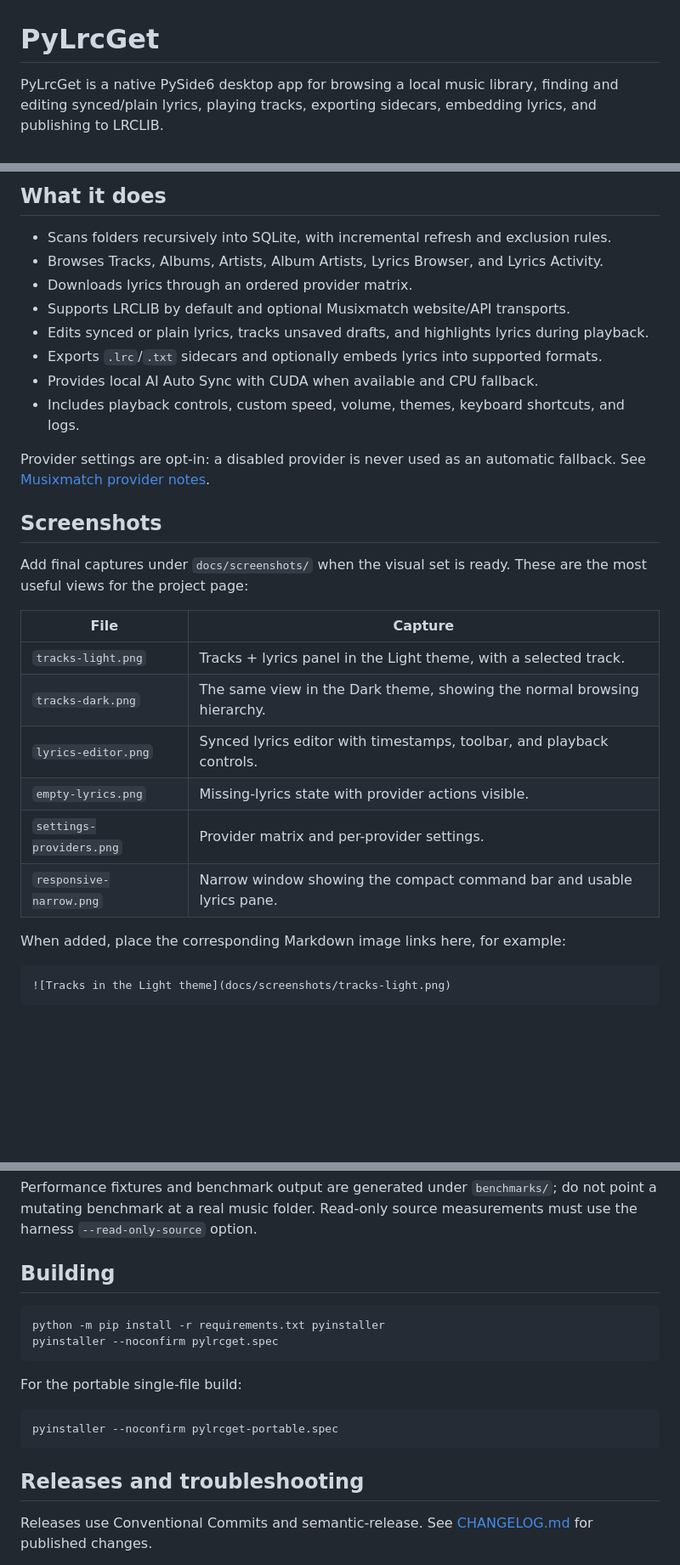
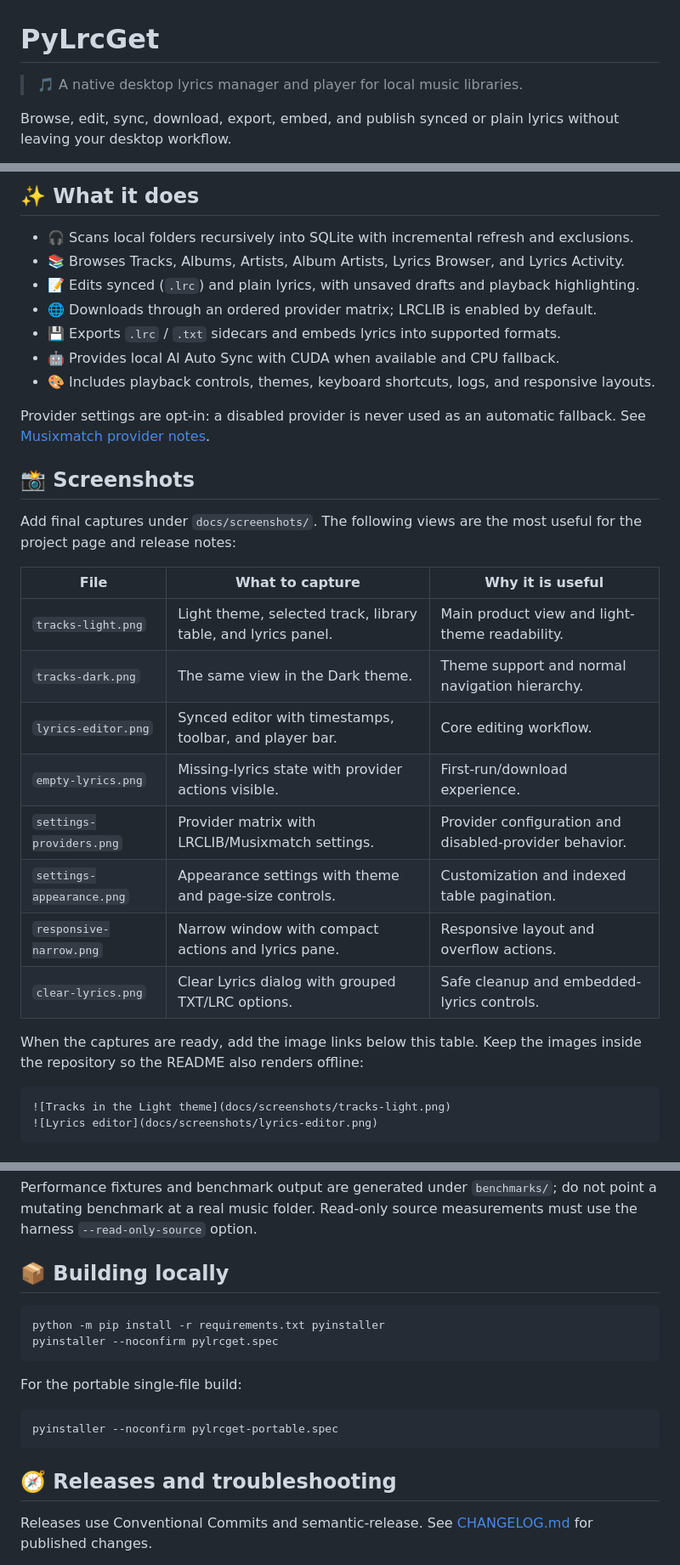
Before and after one commit to saitatter/pylrcget, a Markdown page: README.md, 3 parts joined by grey strips. Shown at 85% size. Rendered like a GitHub page; blank space fills up the shorter version.

Commit message:
docs: refresh readme with screenshot guide

````diff
--- a/README.md
+++ b/README.md
@@ -1,7 +1,8 @@
 # PyLrcGet
 
-PyLrcGet is a native PySide6 desktop app for browsing a local music library,
-finding and editing synced/plain lyrics, playing tracks, exporting sidecars,
-embedding lyrics, and publishing to LRCLIB.
+> 🎵 A native desktop lyrics manager and player for local music libraries.
+
+Browse, edit, sync, download, export, embed, and publish synced or plain lyrics
+without leaving your desktop workflow.
 
 [![License: MIT](https://img.shields.io/badge/License-MIT-yellow.svg)](LICENSE)
@@ -10,35 +15,38 @@ embedding lyrics, and publishing to LRCLIB.
 
-## What it does
+## ✨ What it does
 
-- Scans folders recursively into SQLite, with incremental refresh and exclusion rules.
-- Browses Tracks, Albums, Artists, Album Artists, Lyrics Browser, and Lyrics Activity.
-- Downloads lyrics through an ordered provider matrix.
-- Supports LRCLIB by default and optional Musixmatch website/API transports.
-- Edits synced or plain lyrics, tracks unsaved drafts, and highlights lyrics during playback.
-- Exports `.lrc`/`.txt` sidecars and optionally embeds lyrics into supported formats.
-- Provides local AI Auto Sync with CUDA when available and CPU fallback.
-- Includes playback controls, custom speed, volume, themes, keyboard shortcuts, and logs.
+- 🎧 Scans local folders recursively into SQLite with incremental refresh and exclusions.
+- 📚 Browses Tracks, Albums, Artists, Album Artists, Lyrics Browser, and Lyrics Activity.
+- 📝 Edits synced (`.lrc`) and plain lyrics, with unsaved drafts and playback highlighting.
+- 🌐 Downloads through an ordered provider matrix; LRCLIB is enabled by default.
+- 💾 Exports `.lrc` / `.txt` sidecars and embeds lyrics into supported formats.
+- 🤖 Provides local AI Auto Sync with CUDA when available and CPU fallback.
+- 🎨 Includes playback controls, themes, keyboard shortcuts, logs, and responsive layouts.
 
 Provider settings are opt-in: a disabled provider is never used as an automatic
 fallback. See [Musixmatch provider notes](docs/MULTI_PROVIDER_MUSIXMATCH.md).
 
-## Screenshots
+## 📸 Screenshots
 
-Add final captures under `docs/screenshots/` when the visual set is ready.
-These are the most useful views for the project page:
+Add final captures under `docs/screenshots/`. The following views are the most
+useful for the project page and release notes:
 
-| File | Capture |
-|---|---|
-| `tracks-light.png` | Tracks + lyrics panel in the Light theme, with a selected track. |
-| `tracks-dark.png` | The same view in the Dark theme, showing the normal browsing hierarchy. |
-| `lyrics-editor.png` | Synced lyrics editor with timestamps, toolbar, and playback controls. |
-| `empty-lyrics.png` | Missing-lyrics state with provider actions visible. |
-| `settings-providers.png` | Provider matrix and per-provider settings. |
-| `responsive-narrow.png` | Narrow window showing the compact command bar and usable lyrics pane. |
+| File | What to capture | Why it is useful |
+|---|---|---|
+| `tracks-light.png` | Light theme, selected track, library table, and lyrics panel. | Main product view and light-theme readability. |
+| `tracks-dark.png` | The same view in the Dark theme. | Theme support and normal navigation hierarchy. |
+| `lyrics-editor.png` | Synced editor with timestamps, toolbar, and player bar. | Core editing workflow. |
+| `empty-lyrics.png` | Missing-lyrics state with provider actions visible. | First-run/download experience. |
+| `settings-providers.png` | Provider matrix with LRCLIB/Musixmatch settings. | Provider configuration and disabled-provider behavior. |
+| `settings-appearance.png` | Appearance settings with theme and page-size controls. | Customization and indexed table pagination. |
+| `responsive-narrow.png` | Narrow window with compact actions and lyrics pane. | Responsive layout and overflow actions. |
+| `clear-lyrics.png` | Clear Lyrics dialog with grouped TXT/LRC options. | Safe cleanup and embedded-lyrics controls. |
 
-When added, place the corresponding Markdown image links here, for example:
+When the captures are ready, add the image links below this table. Keep the
+images inside the repository so the README also renders offline:
 
 ```markdown
 ![Tracks in the Light theme](docs/screenshots/tracks-light.png)
+![Lyrics editor](docs/screenshots/lyrics-editor.png)
 ```
 
@@ -146,7 +165,7 @@ Performance fixtures and benchmark output are generated under `benchmarks/`;
 do not point a mutating benchmark at a real music folder. Read-only source
 measurements must use the harness `--read-only-source` option.
 
-## Building
+## 📦 Building locally
 
 ```powershell
 python -m pip install -r requirements.txt pyinstaller
@@ -159,7 +178,7 @@ For the portable single-file build:
 pyinstaller --noconfirm pylrcget-portable.spec
 ```
 
-## Releases and troubleshooting
+## 🧭 Releases and troubleshooting
 
 Releases use Conventional Commits and semantic-release. See
 [CHANGELOG.md](CHANGELOG.md) for published changes.
````
Also changed, not shown: other parts of README.md (+22 -7 lines).
